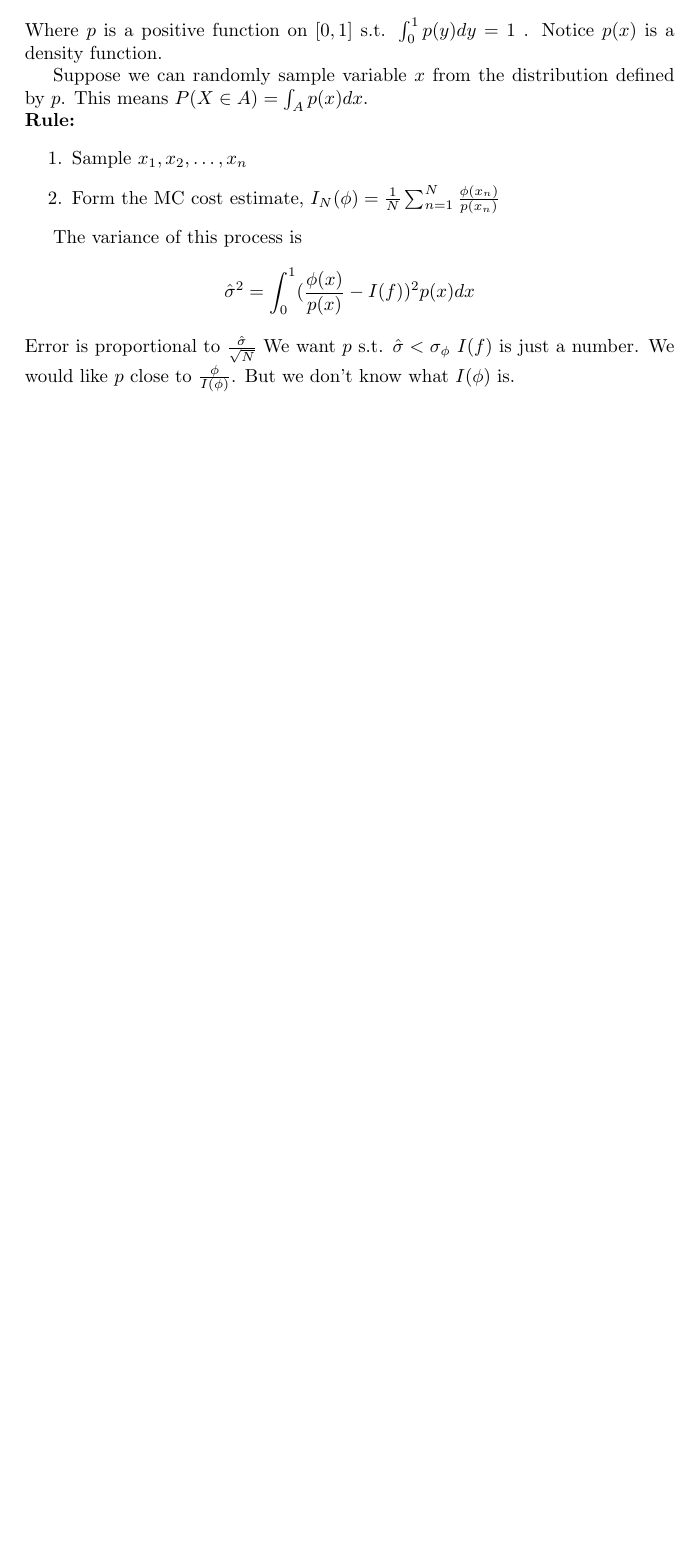
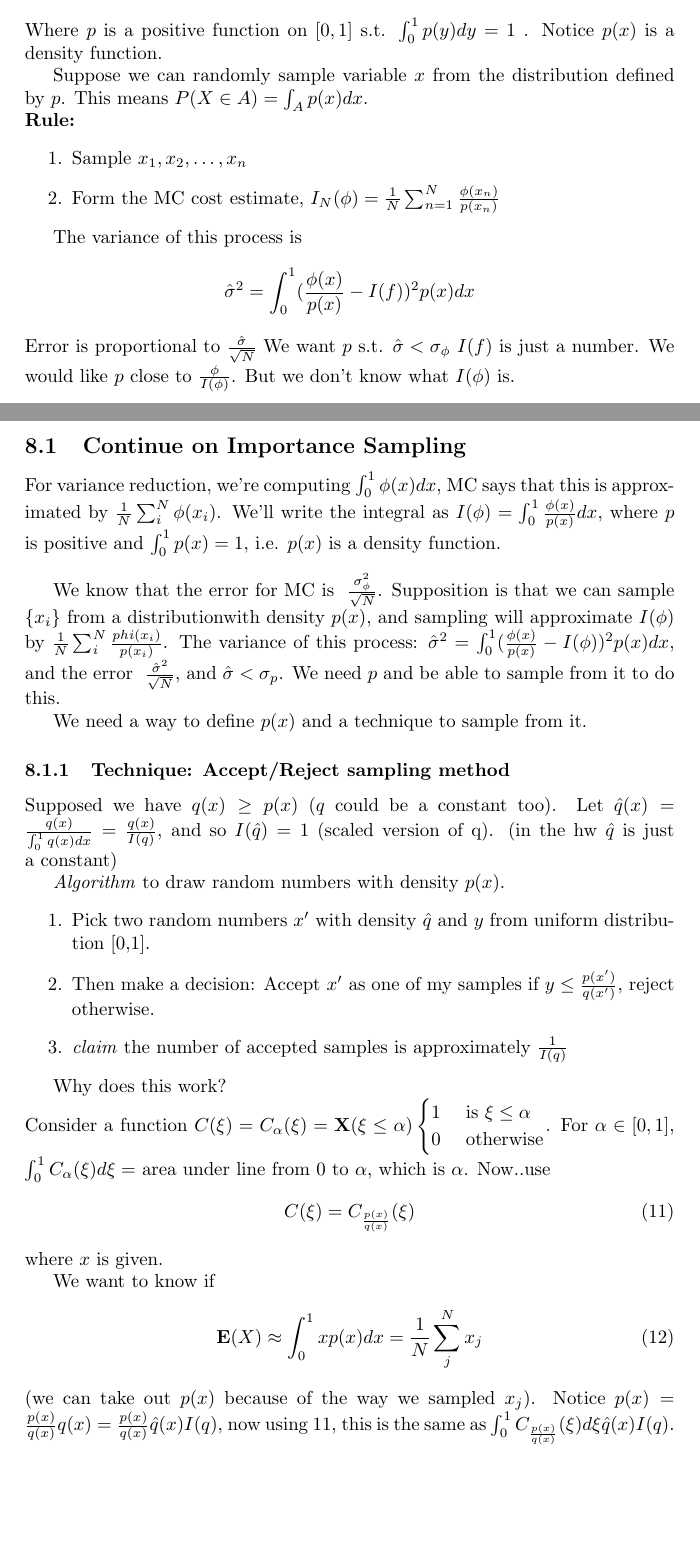
Before and after one commit to akanazawa/Class-Notes, a LaTeX document (660/notes.tex): part of page 16 of 16 before the commit and two parts of pages 16 and 17 of 18 after it, the two joined at a grey line, cut so that both start at the same text, the shorter picture padded with empty space. Compiled offline with pdfLaTeX.

Commit message:
after class 7

```diff
--- a/660/notes.tex
+++ b/660/notes.tex
@@ -787,5 +787,69 @@ We want $p$ s.t. $\hat \sig < \sig_{\phi}$
 $I(f)$ is just a number. We would like $p$ close to
 $\frac{\phi}{I(\phi)}$. But we don't know what $I(\phi)$ is.
 
+\pagebreak{}
+\section{September 27th Class 7}
+\label{sec:class7}
+
+\subsection{Continue on Importance Sampling}
+\label{sec:importancesampling}
+
+For variance reduction, we're computing $\int_0^1\phi(x) dx$, MC says
+that this is approximated by $\frac{1}{N}\sum_i^N\phi(x_i)$. We'll write the
+integral as $I(\phi) = \int_0^1\frac{\phi(x)}{p(x)}dx$, where $p$ is
+positive and $\int_0^1p(x) = 1$, i.e. $p(x)$ is a density function.\\
+
+We know that the error for MC is
+$~\frac{\sig_{\phi}^2}{\sqrt{N}}$. Supposition is that we can sample
+$\{x_i\}$ from a distributionwith density $p(x)$, and sampling will
+approximate $I(\phi)$ by
+$\frac{1}{N}\sum_i^N\frac{phi(x_i)}{p(x_i)}$. The variance of this
+process: $\hat \sig^2 = \int_0^1(\frac{\phi(x)}{p(x)} -
+I(\phi))^2p(x)dx$, and the error $~ \frac{\hat \sig^2}{\sqrt{N}}$, and
+$\hat \sig < \sig_p$. We need $p$ and be able to sample from it to do
+this.
 
 
+We need a way to define $p(x)$ and a technique to sample from it.
+
+\subsubsection{Technique: Accept/Reject sampling method}
+Supposed we have $q(x)\ge p(x)$ ($q$ could be a constant too).
+Let $\hat q(x)= \frac{q(x)}{\int_0^1q(x)dx} = \frac{q(x)}{I(q)}$, and
+so $I(\hat q) = 1$ (scaled version of q). (in the hw $\hat q$ is just
+a constant)
+
+\emph{Algorithm} to draw random numbers with density $p(x)$.
+\begin{enumerate}
+\item Pick two random numbers $x'$ with density $\hat q$ and $y$ from
+  uniform distribution [0,1].
+\item Then make a decision: Accept $x'$ as one of my samples if $y\le \frac{p(x')}{q(x')}$,
+  reject otherwise.
+\item \emph{claim} the number of accepted samples is approximately $\frac{1}{I(q)}$
+\end{enumerate}
+
+Why does this work? \\Consider a function $C(\xi) = C_\ah(\xi) =
+\mathbf{X}(\xi \le \ah)
+\begin{cases}
+  1&\text{ is }\xi \le \ah \\
+0 & \text{ otherwise}
+\end{cases}$. For $\ah\in [0,1]$, $\int_0^1C_\ah(\xi)d\xi =$ area under line from 0
+to $\ah$, which is $\ah$. Now..use
+\begin{equation}
+  \label{eq:Cxi}
+C(\xi) =
+C_{\frac{p(x)}{q(x)}}(\xi)
+\end{equation}
+where $x$ is given.
+
+We want to know if
+\begin{equation}
+  \label{eq:wewant}
+\mathbf{E}(X) \approx \int_0^1xp(x)dx =
+\frac{1}{N}\sum_j^Nx_j
+\end{equation}
+ (we can take out $p(x)$ because of the way we
+sampled $x_j$). Notice $p(x) = \frac{p(x)}{q(x)}q(x) =
+\frac{p(x)}{q(x)}\hat q(x)I(q)$, now using \ref{eq:Cxi}, this is the
+same as $\int_0^1C_{\frac{p(x)}{q(x)}}(\xi)d\xi \hat q(x)I(q)$.
+Then,
+\begin{align*}
```
Also changed, not shown: 660/notes.tex (30 more changed lines), 3 other files.
